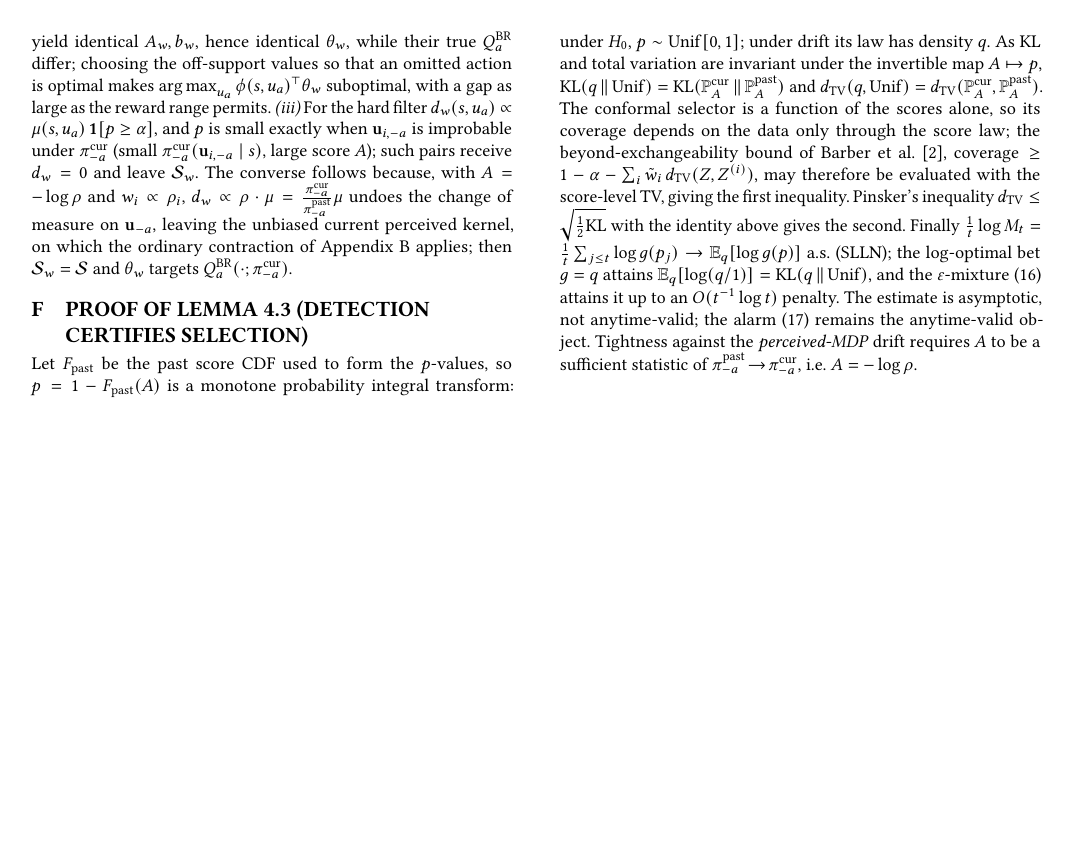
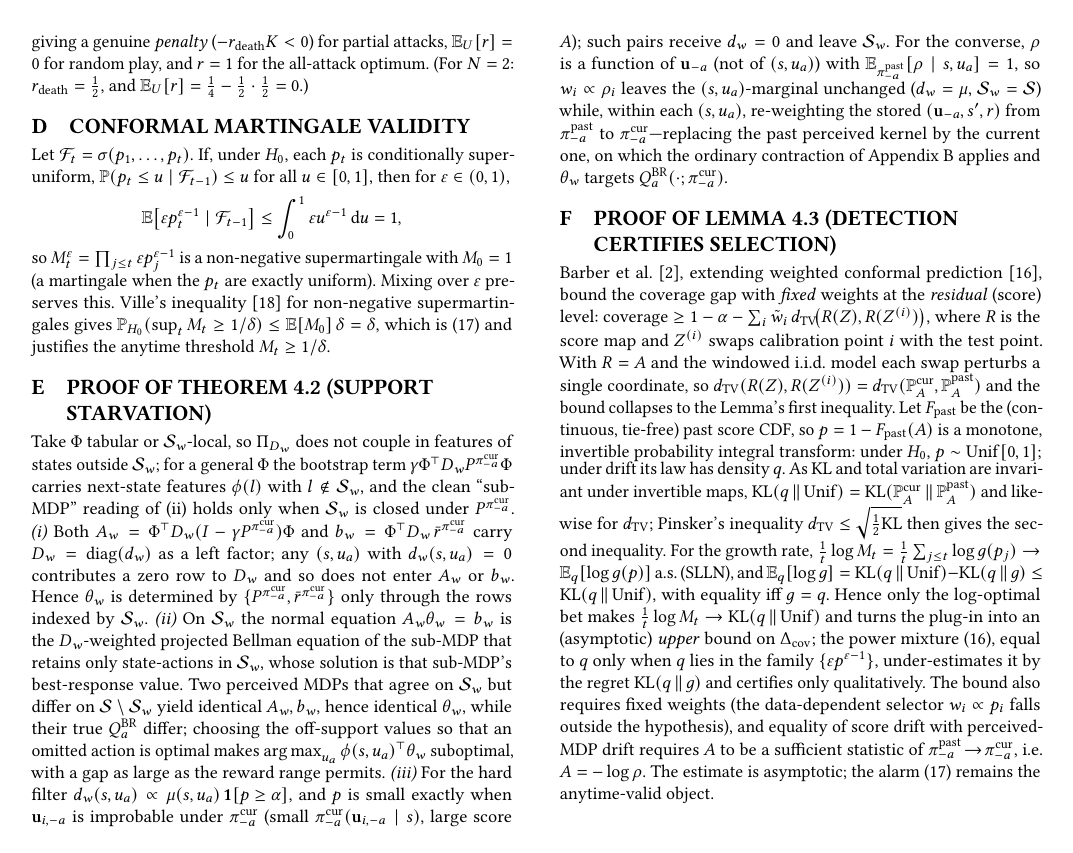
Before and after one commit to ArnaudGardille/report-offline-marl-stability, a LaTeX document (AAMAS_2024_sample.tex): page 8 of 8. The pictures show the PDF file AAMAS_2024_sample.pdf that the author committed with the source.

Commit message:
paper: address sub-agent review (math soundness fixes)
Fixes from the independent review of the theory section:
- Prop 4.1: "iff"->"if" (stationarity sufficient, not necessary); convergence
  requires positive-definite A_w (nonsingular only gives a unique fixed point);
  cite emphatic-TD (Sutton-Mahmood-White 2016) for restoring contraction.
- Setup/Thm 4.2: make explicit that the operator uses P^cur only under the
  exact-ratio correction; ratio-free/hard-filter additionally bias the kernel
  toward pi^past (second bias beyond support). Restrict clean (i)/(ii) to
  tabular/S_w-local features (general FA couples off-support next-state features).
- Thm 4.2(iii): correct the change of measure -- rho is a function of u_{-a},
  E_past[rho|s,u_a]=1, so soft rho-weights leave the (s,u_a)-marginal unchanged
  (S_w=S) and correct the kernel, not the sampling measure.
- Lemma 4.3: the certificate is a valid UPPER bound only for the log-optimal bet;
  the deployed power mixture under-estimates KL by the bet regret -> qualitative
  certificate. Use Barber et al.'s residual-level bound directly; note fixed-weight
  requirement (data-dependent selector certified only frozen); flag i.i.d. window
  as an idealization. Cite Tibshirani et al. 2019.

Compiles clean (latexmk, 8 pp, 0 errors, no undefined refs; all 5 new citations
now resolve).

Co-Authored-By: Claude Opus 4.8 <noreply@anthropic.com>

```diff
--- a/AAMAS_2024_sample.tex
+++ b/AAMAS_2024_sample.tex
@@ -546,3 +546,10 @@ Section~\ref{sec:selection}.
 
 \paragraph{Setup.} Fix $\picur$, so the perceived MDP $\mathcal{M}_a(\picur)$ is
 stationary (Appendix~\ref{app:br}). Use linear features
+$Q_\theta(s,u_a)=\phi(s,u_a)^\top\theta$ with $\Phi$ of full column rank---taken
+\emph{tabular or $\mathcal{S}_w$-local} for the cleanest statements below, since a
+general $\Phi$ couples in off-support next-state features through the bootstrap. A
+buffer measure $\mu$ over $(s,u_a)$ is reweighted by conformal weights
+$w_i=g(p_i)\ge0$ (soft $w_i\propto p_i$, or the hard filter
+$w_i=\indic{p_i\ge\alpha}$); write the effective $(s,u_a)$-marginal $\dw\propto
+w\cdot\mu$, $\Dw=\mathrm{diag}(\dw)$, and the $\Dw$-weighted projection
@@ -555,3 +562,7 @@ $\Pi_{\Dw}=\Phi(\Phi^\top\Dw\Phi)^{-1}\Phi^\top\Dw$.
 
 \begin{proposition}[Reweighted fixed point]
 \label{prop:fixedpoint}
+Let $A_w:=\Phi^\top\Dw(I-\gamma P^{\picur})\Phi$ and $b_w=\Phi^\top\Dw\,\bar
+r^{\picur}$. If $A_w$ is positive definite, conformal-reweighted semi-gradient TD
+converges to the unique fixed point $\theta_w=A_w^{-1}b_w$, solving
+$\Phi\theta_w=\Pi_{\Dw}\,\Bop^{\mathrm{BR}}_{\picur}(\Phi\theta_w)$; if $A_w$ is
@@ -568,3 +578,9 @@ guaranteed~\citep{tsitsiklis1997analysis}.
 
 \begin{theorem}[Support starvation]
 \label{thm:starvation}
+Let $\mathcal{S}_w=\supp(\dw)\subseteq\supp(\mu)=\mathcal{S}$, with $\Phi$ tabular
+or $\mathcal{S}_w$-local.
+\emph{(i)}~$\theta_w$ depends on $\mathcal{M}_a(\picur)$ only through the rows of
+$A_w,b_w$ indexed by $\mathcal{S}_w$ (entries off $\mathcal{S}_w$ vanish).
+\emph{(ii)}~Hence $\Phi\theta_w$ solves the $\Dw$-weighted projected Bellman
+equation supported on $\mathcal{S}_w$---the best response of the sub-MDP retaining
@@ -578,6 +590,3 @@ suboptimal in $\mathcal{M}_a(\picur)$.
 \emph{(iii)}~The hard filter $w_i=\indic{p_i\ge\alpha}$ deletes from $\mathcal{S}_w$
 every stored $(s,u_a)$ whose $\umai$ is improbable under $\picur$; when the
 reward-bearing optimal joint action is currently low-probability (exploration, or
-escaping a poor consensus) it is deleted and (ii) applies. Conversely, with the
-exact score $A=-\log\rho$ and soft weights $w_i\propto\rho_i$ (no truncation),
-$\dw\propto\rho\cdot\mu$ restores the unbiased current perceived kernel---the
@@ -586,2 +595,7 @@ $\mathcal{S}_w=\mathcal{S}$ and $\theta_w$ targets $\Qbr(\cdot;\picur)$.
+$(s,u_a)$-marginal unchanged---$\dw=\mu$, since
+$\mathbb{E}_{\pipast}[\rho\mid s,u_a]=1$, so $\mathcal{S}_w=\mathcal{S}$---and
+instead replaces the past perceived kernel by the current one inside the Bellman
+operator (the importance correction of \citet{foerster2017stabilising}), so
+$\theta_w$ targets $\Qbr(\cdot;\picur)$.
 \end{theorem}
 \noindent\emph{Proof: Appendix~\ref{app:starvation}.} The theorem delimits the
@@ -599,0 +613 @@ which compatibility selection underperforms uniform replay.
+learning then locks onto the all-abstain consensus---predicting precisely the
@@ -607,5 +628,5 @@ beyond-exchangeability coverage gap of the selector~\citep{barber2023beyond} obe
 \[
 \Delta_{\mathrm{cov}}\ \le\ \sum_i\tilde w_i\,
 \dTV\!\big(\mathbb{P}^{\mathrm{cur}}_A,\mathbb{P}^{\mathrm{past}}_A\big)\ \le\
-\Big(\textstyle\sum_i\tilde w_i\Big)\sqrt{\tfrac12\,\widehat{\KL}_t},
+\Big(\textstyle\sum_i\tilde w_i\Big)\sqrt{\tfrac12\,\KL(q\,\|\,\mathrm{Unif})},
 \]
@@ -614,0 +634,2 @@ mixture attains it up to $O(t^{-1}\log t)$).
+$\tfrac1t\log M_t\xrightarrow{\ a.s.\ }\mathbb{E}_q[\log g]
+=\KL(q\,\|\,\mathrm{Unif})-\KL(q\,\|\,g)\le\KL(q\,\|\,\mathrm{Unif})$, with equality
@@ -622,0 +640 @@ a running upper bound on the (only marginally valid) selector's miscoverage:
+valid \emph{upper} bound on the selector's miscoverage. The deployed power
@@ -869,6 +895,11 @@ which is \eqref{eq:ville} and justifies the anytime threshold $M_t\ge1/\delta$.
 
 \section{Proof of Theorem~\ref{thm:starvation} (support starvation)}
 \label{app:starvation}
+Take $\Phi$ tabular or $\mathcal{S}_w$-local, so $\Pi_{\Dw}$ does not couple in
+features of states outside $\mathcal{S}_w$; for a general $\Phi$ the bootstrap term
+$\gamma\Phi^\top\Dw P^{\picur}\Phi$ carries next-state features $\phi(l)$ with
+$l\notin\mathcal{S}_w$, and the clean ``sub-MDP'' reading of (ii) holds only when
+$\mathcal{S}_w$ is closed under $P^{\picur}$.
 \emph{(i)} Both $A_w=\Phi^\top\Dw(I-\gamma P^{\picur})\Phi$ and
 $b_w=\Phi^\top\Dw\,\bar r^{\picur}$ carry $\Dw=\mathrm{diag}(\dw)$ as a left
 factor; any $(s,u_a)$ with $\dw(s,u_a)=0$ contributes a zero row to $\Dw$ and so
@@ -878,3 +907,5 @@ $\{P^{\picur},\bar r^{\picur}\}$ restricted to $\mathcal{S}_w$ alone.
+$\{P^{\picur},\bar r^{\picur}\}$ only through the rows indexed by $\mathcal{S}_w$.
+\emph{(ii)} On $\mathcal{S}_w$ the normal equation $A_w\theta_w=b_w$ is the
 $\Dw$-weighted projected Bellman equation of the sub-MDP that retains only
 state-actions in $\mathcal{S}_w$, whose solution is that sub-MDP's best-response
 value. Two perceived MDPs that agree on $\mathcal{S}_w$ but differ on
@@ -885,33 +916,45 @@ suboptimal, with a gap as large as the reward range permits.
 \emph{(iii)} For the hard filter $\dw(s,u_a)\propto\mu(s,u_a)\,\indic{p\ge\alpha}$,
 and $p$ is small exactly when $\umai$ is improbable under $\picur$ (small
 $\picur(\umai\mid s)$, large score $A$); such pairs receive $\dw=0$ and leave
-$\mathcal{S}_w$. The converse follows because, with $A=-\log\rho$ and
-$w_i\propto\rho_i$, $\dw\propto\rho\cdot\mu=\tfrac{\picur}{\pipast}\mu$ undoes the
-change of measure on $\uma$, leaving the unbiased current perceived kernel, on
-which the ordinary contraction of Appendix~\ref{app:br} applies; then
-$\mathcal{S}_w=\mathcal{S}$ and $\theta_w$ targets $\Qbr(\cdot;\picur)$.
+$\mathcal{S}_w$. For the converse, $\rho$ is a function of $\uma$ (not of
+$(s,u_a)$) with $\mathbb{E}_{\pipast}[\rho\mid s,u_a]=1$, so $w_i\propto\rho_i$
+leaves the $(s,u_a)$-marginal unchanged ($\dw=\mu$, $\mathcal{S}_w=\mathcal{S}$)
+while, within each $(s,u_a)$, re-weighting the stored $(\uma,s',r)$ from $\pipast$
+to $\picur$---replacing the past perceived kernel by the current one, on which the
+ordinary contraction of Appendix~\ref{app:br} applies and $\theta_w$ targets
+$\Qbr(\cdot;\picur)$.
 
 \section{Proof of Lemma~\ref{lem:certify} (detection certifies selection)}
 \label{app:certify}
-Let $F_{\mathrm{past}}$ be the past score CDF used to form the $p$-values, so
-$p=1-F_{\mathrm{past}}(A)$ is a monotone probability integral transform: under
-$H_0$, $p\sim\mathrm{Unif}[0,1]$; under drift its law has density $q$. As KL and
-total variation are invariant under the invertible map $A\mapsto p$,
+\citet{barber2023beyond}, extending weighted conformal
+prediction~\citep{tibshirani2019conformal}, bound the coverage gap with
+\emph{fixed} weights at the \emph{residual} (score) level:
+$\text{coverage}\ge1-\alpha-\sum_i\tilde w_i\,\dTV\!\big(R(Z),R(Z^{(i)})\big)$,
+where $R$ is the score map and $Z^{(i)}$ swaps calibration point $i$ with the test
+point. With $R=A$ and the windowed i.i.d.\ model each swap perturbs a single
+coordinate, so $\dTV(R(Z),R(Z^{(i)}))=\dTV(\mathbb{P}^{\mathrm{cur}}_A,
+\mathbb{P}^{\mathrm{past}}_A)$ and the bound collapses to the Lemma's first
+inequality. Let $F_{\mathrm{past}}$ be the (continuous, tie-free) past score CDF,
+so $p=1-F_{\mathrm{past}}(A)$ is a monotone, invertible probability integral
+transform: under $H_0$, $p\sim\mathrm{Unif}[0,1]$; under drift its law has density
+$q$. As $\KL$ and total variation are invariant under invertible maps,
 $\KL(q\,\|\,\mathrm{Unif})=\KL(\mathbb{P}^{\mathrm{cur}}_A\,\|\,\mathbb{P}^{\mathrm{past}}_A)$
-and $\dTV(q,\mathrm{Unif})=\dTV(\mathbb{P}^{\mathrm{cur}}_A,\mathbb{P}^{\mathrm{past}}_A)$.
-The conformal selector is a function of the scores alone, so its coverage depends
-on the data only through the score law; the beyond-exchangeability bound of
-\citet{barber2023beyond},
-$\text{coverage}\ge1-\alpha-\sum_i\tilde w_i\,\dTV(Z,Z^{(i)})$, may therefore be
-evaluated with the score-level TV, giving the first inequality. Pinsker's
-inequality $\dTV\le\sqrt{\tfrac12\KL}$ with the identity above gives the second.
-Finally $\tfrac1t\log M_t=\tfrac1t\sum_{j\le t}\log g(p_j)\to\mathbb{E}_q[\log g(p)]$
-a.s.\ (SLLN); the log-optimal bet $g=q$ attains
-$\mathbb{E}_q[\log(q/1)]=\KL(q\,\|\,\mathrm{Unif})$, and the $\varepsilon$-mixture
-\eqref{eq:martingale} attains it up to an $O(t^{-1}\log t)$ penalty. The estimate
-is asymptotic, not anytime-valid; the alarm~\eqref{eq:ville} remains the
-anytime-valid object. Tightness against the \emph{perceived-MDP} drift requires
-$A$ to be a sufficient statistic of $\pipast\!\to\!\picur$, i.e.\ $A=-\log\rho$.
+and likewise for $\dTV$; Pinsker's inequality $\dTV\le\sqrt{\tfrac12\KL}$ then gives
+the second inequality. For the growth rate,
+$\tfrac1t\log M_t=\tfrac1t\sum_{j\le t}\log g(p_j)\to\mathbb{E}_q[\log g(p)]$ a.s.\
+(SLLN), and
+$\mathbb{E}_q[\log g]=\KL(q\,\|\,\mathrm{Unif})-\KL(q\,\|\,g)\le\KL(q\,\|\,\mathrm{Unif})$,
+with equality iff $g=q$. Hence only the log-optimal bet makes
+$\tfrac1t\log M_t\to\KL(q\,\|\,\mathrm{Unif})$ and turns the plug-in into an
+(asymptotic) \emph{upper} bound on $\Delta_{\mathrm{cov}}$; the power
+mixture~\eqref{eq:martingale}, equal to $q$ only when $q$ lies in the family
+$\{\varepsilon p^{\varepsilon-1}\}$, under-estimates it by the regret
+$\KL(q\,\|\,g)$ and certifies only qualitatively. The bound also requires fixed
+weights (the data-dependent selector $w_i\propto p_i$ falls outside the
+hypothesis), and equality of score drift with perceived-MDP drift requires $A$ to
+be a sufficient statistic of $\pipast\!\to\!\picur$, i.e.\ $A=-\log\rho$. The
+estimate is asymptotic; the alarm~\eqref{eq:ville} remains the anytime-valid
+object.
 
 \end{document}
 %%%%%%%%%%%%%%%%%%%%%%%%%%%%%%%%%%%%%%%%%%%%%%%%%%%%%%%%%%%%%%%%%%%%%%%%
```
Also changed, not shown: AAMAS_2024_sample.bbl, AAMAS_2024_sample.pdf, AAMAS_2024_sample.tex (91 more changed lines).
